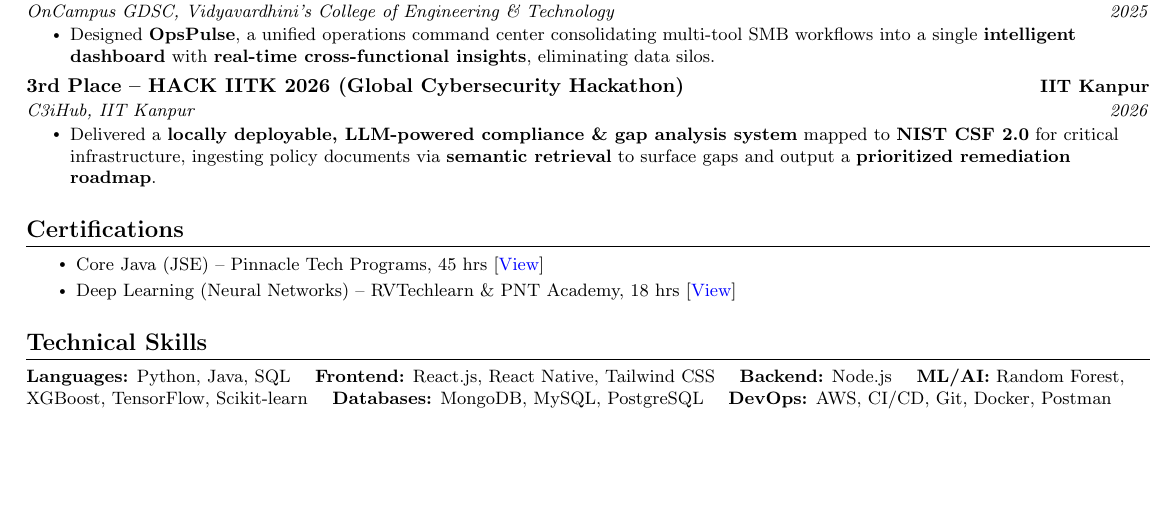
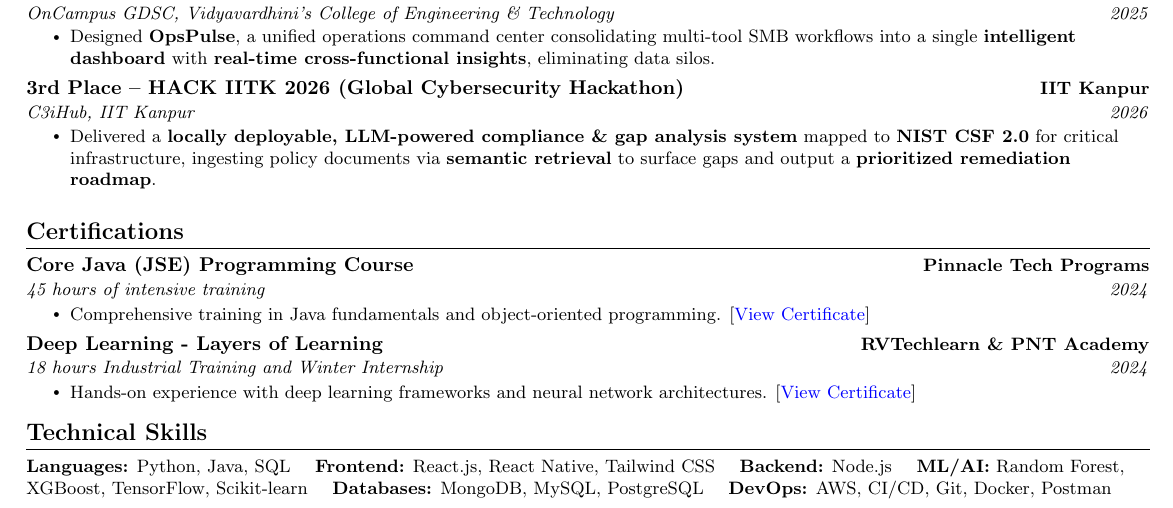
Before and after one commit to ASN-cmd/cv, a LaTeX CV (cv.tex): part of the page, cut so that both start at the same text, the shorter picture padded with empty space. Compiled offline with pdfLaTeX.

Commit message:
Revise certifications section with new entries
Updated certifications section to include new courses on Core Java and Deep Learning with detailed descriptions and links to certificates.

```diff
--- a/cv.tex
+++ b/cv.tex
@@ -173,19 +173,24 @@
 \resumeSubHeadingListEnd
 \vspace{-4pt}
 
-%-----------CERTIFICATIONS & PUBLICATIONS-----------
+%-----------CERTIFICATIONS-----------
 \section{Certifications}
-\resumeItemListStart
+\resumeSubHeadingListStart
+  \resumeSubheading
+    {Core Java (JSE) Programming Course}{Pinnacle Tech Programs}
+    {45 hours of intensive training}{2024}
+    \resumeItemListStart
+      \resumeItem{Comprehensive training in Java fundamentals and object-oriented programming. [\href{https://drive.google.com/file/d/1Lf2cOTG3Nwv9vOYOVXjcn3a3jWpDPUBj/view?usp=sharing}{\color{blue}View Certificate}]}
+    \resumeItemListEnd
 
-\resumeItem{Core Java (JSE) -- Pinnacle Tech Programs, 45 hrs
-[\href{https://drive.google.com/file/d/1Lf2cOTG3Nwv9vOYOVXjcn3a3jWpDPUBj/view?usp=sharing}{\color{blue}View}]}
+  \resumeSubheading
+    {Deep Learning - Layers of Learning}{RVTechlearn \& PNT Academy}
+    {18 hours Industrial Training and Winter Internship}{2024}
+    \resumeItemListStart
+      \resumeItem{Hands-on experience with deep learning frameworks and neural network architectures. [\href{https://drive.google.com/file/d/1LZmzLzCd4g8qe_HMNEf_ERyJBaHTfGbe/view?usp=sharing}{\color{blue}View Certificate}]}
+    \resumeItemListEnd
+\resumeSubHeadingListEnd
 
-\vspace{-4pt}
-
-\resumeItem{Deep Learning (Neural Networks) -- RVTechlearn \& PNT Academy, 18 hrs
-[\href{https://drive.google.com/file/d/1LZmzLzCd4g8qe_HMNEf_ERyJBaHTfGbe/view?usp=sharing}{\color{blue}View}]}
-
-\resumeItemListEnd
 
 %-----------TECHNICAL SKILLS-----------
 \section{Technical Skills}
```
